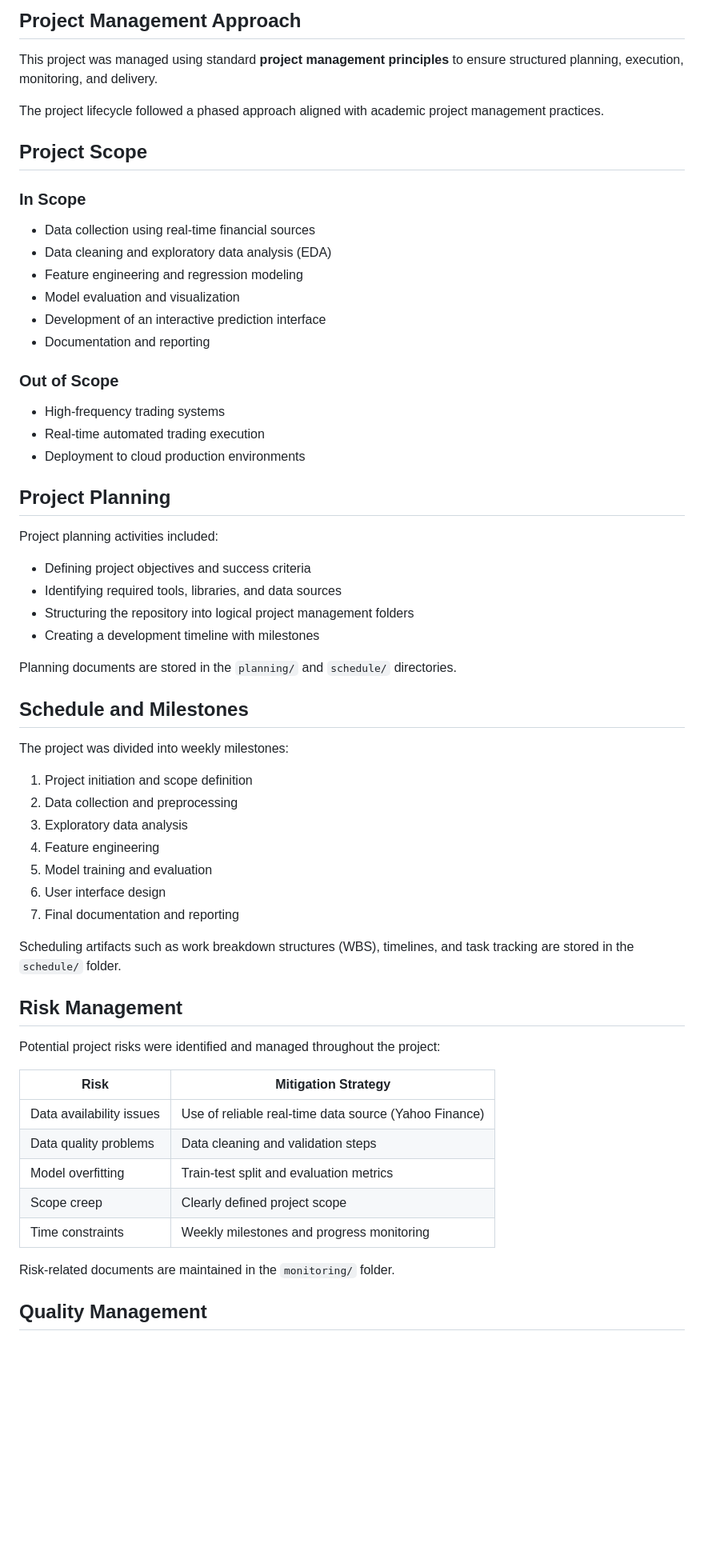
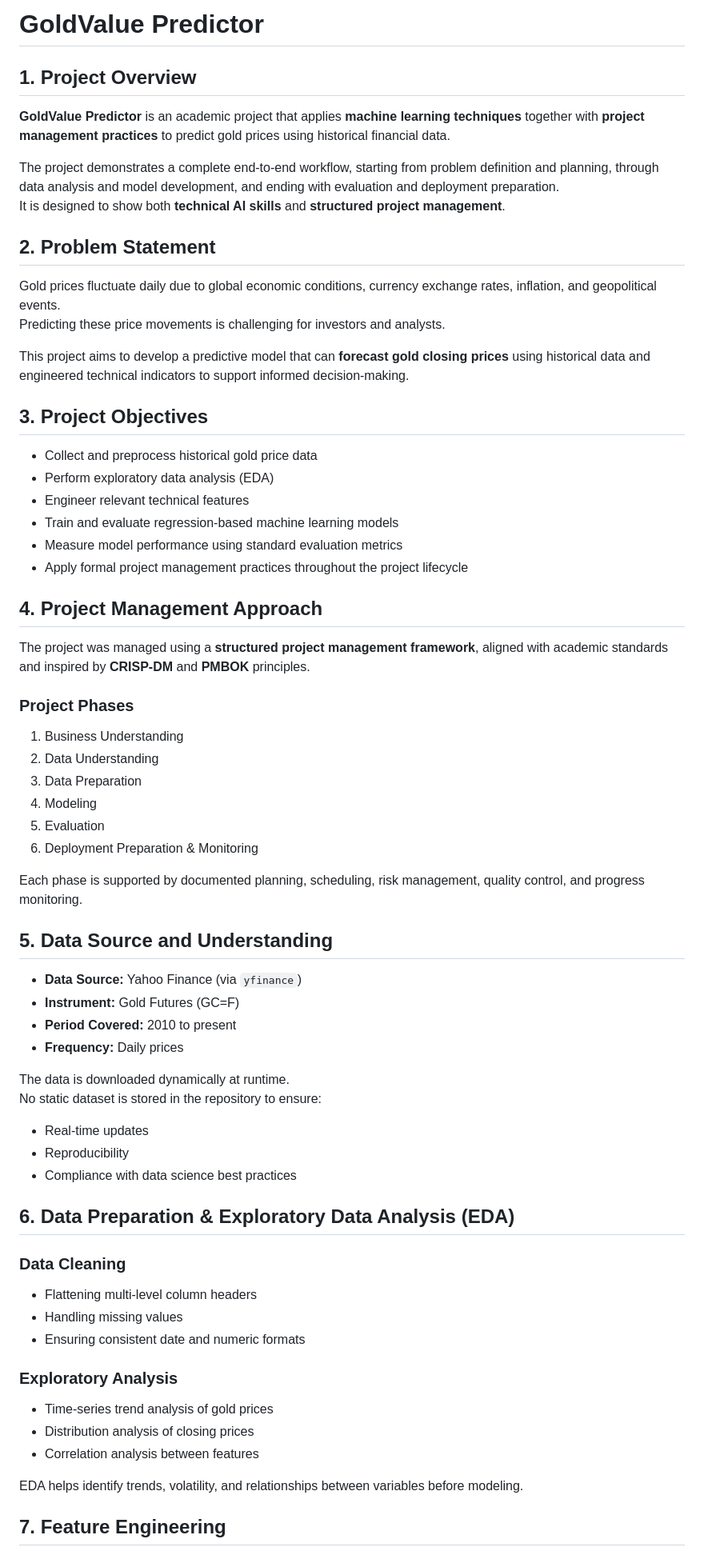
Before and after one commit to Ss-11444555/GoldValue-Predictor, a Markdown page: README.md, the part around one of its changes. Shown at 80% size. Rendered like a GitHub page; blank space fills up the shorter version.

```diff
--- a/README.md
+++ b/README.md
@@ -1,72 +1,79 @@
-## Project Management Approach
+#  GoldValue Predictor
 
-This project was managed using standard **project management principles** to ensure structured planning, execution, monitoring, and delivery.
+## 1. Project Overview
 
-The project lifecycle followed a phased approach aligned with academic project management practices.
+**GoldValue Predictor** is an academic project that applies **machine learning techniques** together with **project management practices** to predict gold prices using historical financial data.
+
+The project demonstrates a complete end-to-end workflow, starting from problem definition and planning, through data analysis and model development, and ending with evaluation and deployment preparation.
+It is designed to show both **technical AI skills** and **structured project management**.
 
 
 
-## Project Scope
+## 2. Problem Statement
 
-### In Scope
-- Data collection using real-time financial sources
-- Data cleaning and exploratory data analysis (EDA)
-- Feature engineering and regression modeling
-- Model evaluation and visualization
-- Development of an interactive prediction interface
-- Documentation and reporting
+Gold prices fluctuate daily due to global economic conditions, currency exchange rates, inflation, and geopolitical events.
+Predicting these price movements is challenging for investors and analysts.
 
-### Out of Scope
-- High-frequency trading systems
-- Real-time automated trading execution
-- Deployment to cloud production environments
+This project aims to develop a predictive model that can **forecast gold closing prices** using historical data and engineered technical indicators to support informed decision-making.
 
 
 
-## Project Planning
+## 3. Project Objectives
 
-Project planning activities included:
-
-- Defining project objectives and success criteria
-- Identifying required tools, libraries, and data sources
-- Structuring the repository into logical project management folders
-- Creating a development timeline with milestones
-
-Planning documents are stored in the `planning/` and `schedule/` directories.
+- Collect and preprocess historical gold price data
+- Perform exploratory data analysis (EDA)
+- Engineer relevant technical features
+- Train and evaluate regression-based machine learning models
+- Measure model performance using standard evaluation metrics
+- Apply formal project management practices throughout the project lifecycle
 
 
 
-## Schedule and Milestones
+## 4. Project Management Approach
 
-The project was divided into weekly milestones:
+The project was managed using a **structured project management framework**, aligned with academic standards and inspired by **CRISP-DM** and **PMBOK** principles.
 
-1. Project initiation and scope definition
-2. Data collection and preprocessing
-3. Exploratory data analysis
-4. Feature engineering
-5. Model training and evaluation
-6. User interface design
-7. Final documentation and reporting
+### Project Phases
+1. Business Understanding
+2. Data Understanding
+3. Data Preparation
+4. Modeling
+5. Evaluation
+6. Deployment Preparation & Monitoring
 
-Scheduling artifacts such as work breakdown structures (WBS), timelines, and task tracking are stored in the `schedule/` folder.
+Each phase is supported by documented planning, scheduling, risk management, quality control, and progress monitoring.
 
 
 
-## Risk Management
+## 5. Data Source and Understanding
 
-Potential project risks were identified and managed throughout the project:
+- **Data Source:** Yahoo Finance (via `yfinance`)
+- **Instrument:** Gold Futures (GC=F)
+- **Period Covered:** 2010 to present
+- **Frequency:** Daily prices
 
-| Risk | Mitigation Strategy |
-|-----|---------------------|
-| Data availability issues | Use of reliable real-time data source (Yahoo Finance) |
-| Data quality problems | Data cleaning and validation steps |
-| Model overfitting | Train-test split and evaluation metrics |
-| Scope creep | Clearly defined project scope |
-| Time constraints | Weekly milestones and progress monitoring |
+The data is downloaded dynamically at runtime.
+No static dataset is stored in the repository to ensure:
+- Real-time updates
+- Reproducibility
+- Compliance with data science best practices
 
-Risk-related documents are maintained in the `monitoring/` folder.
+
+## 6. Data Preparation & Exploratory Data Analysis (EDA)
+
+### Data Cleaning
+- Flattening multi-level column headers
+- Handling missing values
+- Ensuring consistent date and numeric formats
+
+### Exploratory Analysis
+- Time-series trend analysis of gold prices
+- Distribution analysis of closing prices
+- Correlation analysis between features
+
+EDA helps identify trends, volatility, and relationships between variables before modeling.
 
 
 
-## Quality Management
+## 7. Feature Engineering
 
```
Also changed, not shown: other parts of README.md (+107 -25 lines).
